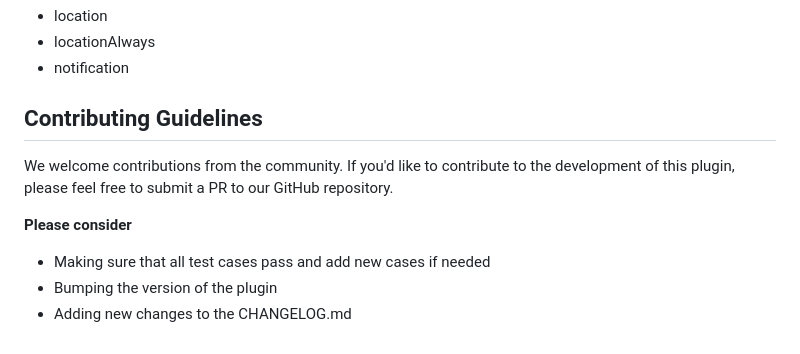
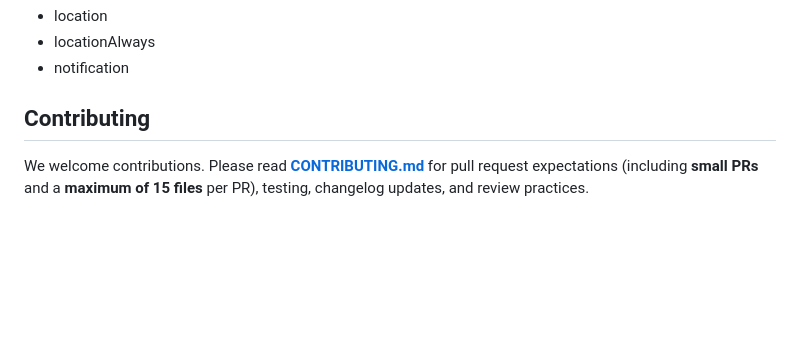
Before and after one commit to Basel-525k/geofence_foreground_service, a Markdown page: README.md, the part around the change. Drawn GitHub-style; blank space fills up the shorter version.

```diff
--- a/README.md
+++ b/README.md
@@ -168,12 +168,6 @@ permissions (it's used in the example too)
 - locationAlways
 - notification
 
-## Contributing Guidelines
+## Contributing
 
-We welcome contributions from the community. If you'd like to contribute to the development of this
-plugin, please feel free to submit a PR to our GitHub repository.
-
-**Please consider**
-- Making sure that all test cases pass and add new cases if needed
-- Bumping the version of the plugin
-- Adding new changes to the CHANGELOG.md
+We welcome contributions. Please read **[CONTRIBUTING.md](CONTRIBUTING.md)** for pull request expectations (including **small PRs** and a **maximum of 15 files** per PR), testing, changelog updates, and review practices.
```
Also changed, not shown: CONTRIBUTING.md (added, +48 -0 lines).
